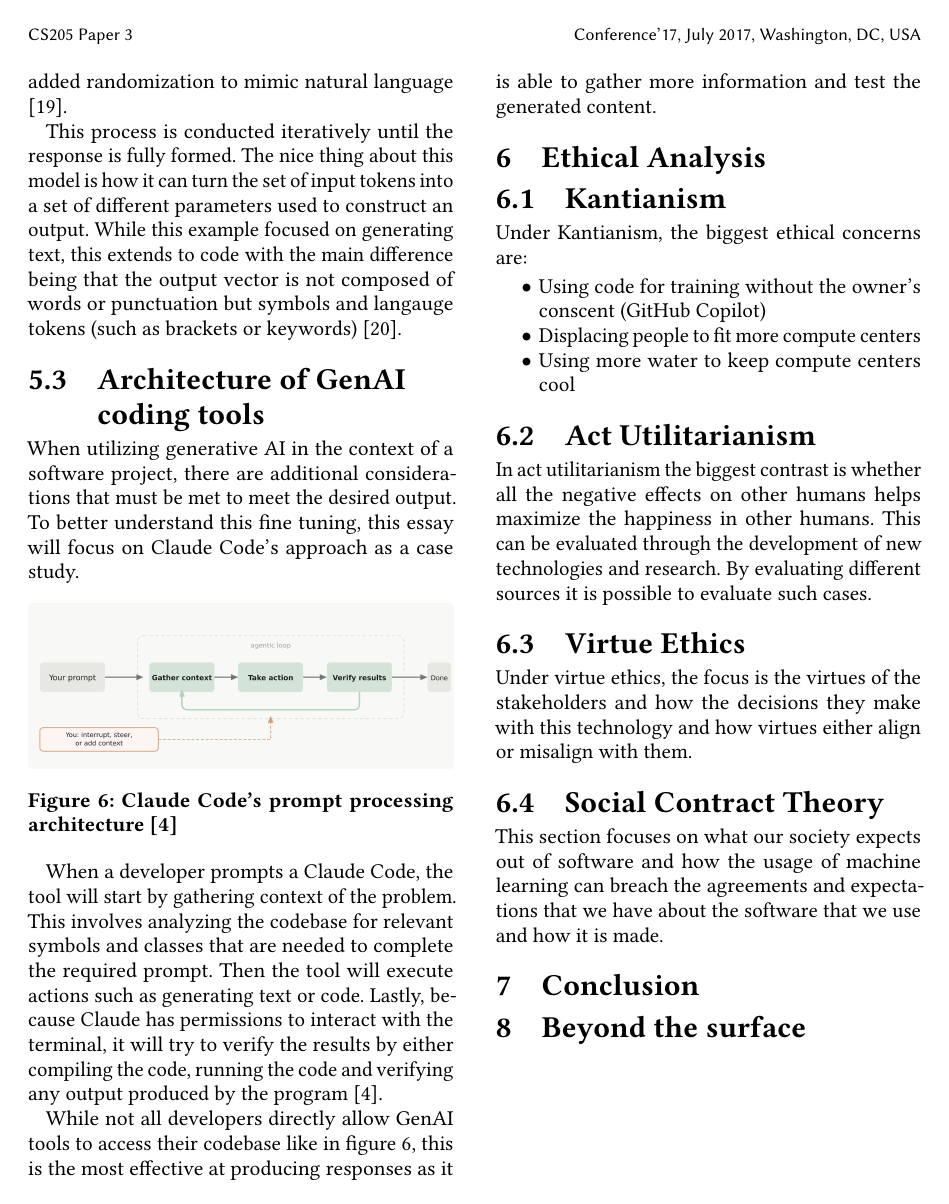
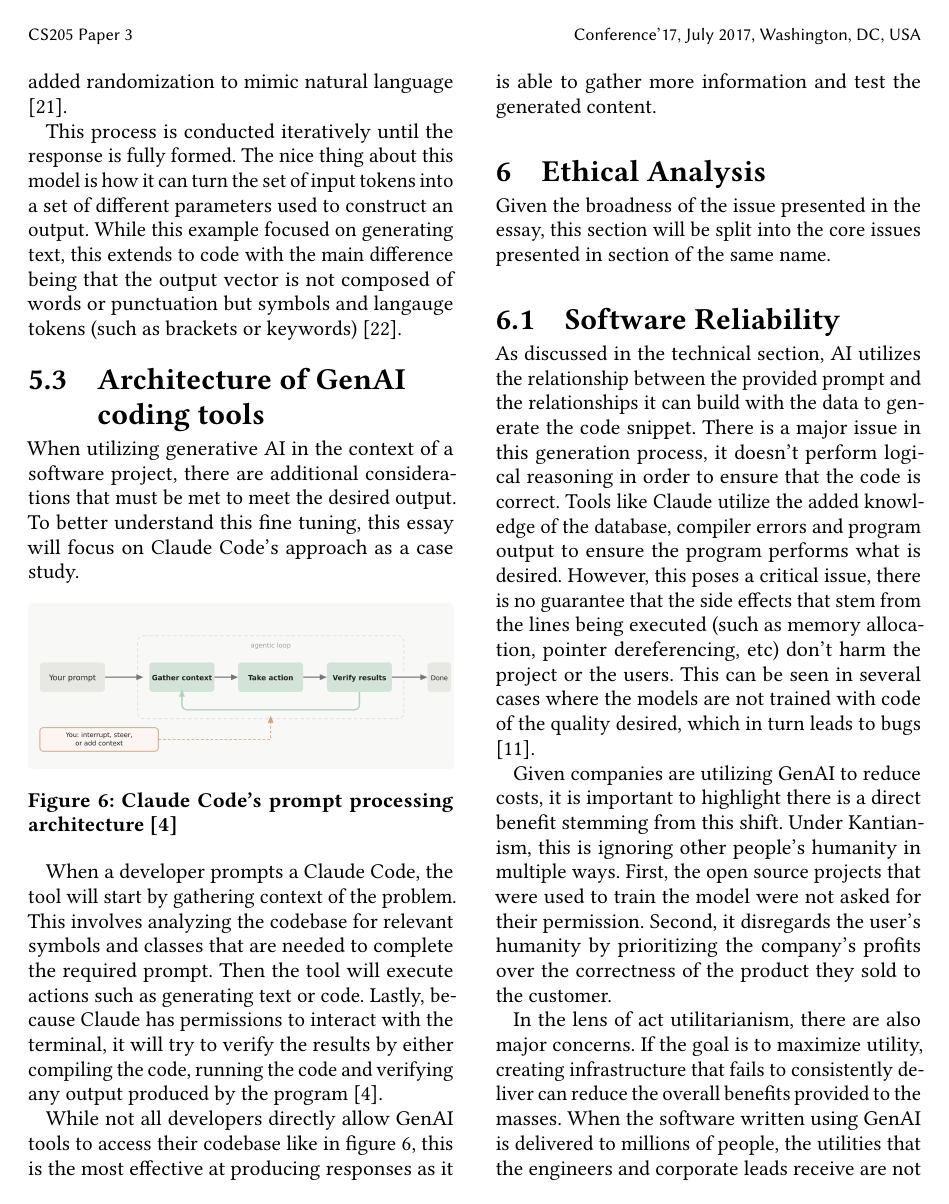
Before and after one commit to CrispyTonkatsu/cs205-paper-3, a LaTeX paper (main.tex, which reads src/ethical-analysis.tex): page 5 of 6 before the commit and page 5 of 7 after it. The pictures show the PDF file main.pdf that the author committed with the source.

Commit message:
Got the first section of ethical analysis

```diff
--- a/src/ethical-analysis.tex
+++ b/src/ethical-analysis.tex
@@ -2,23 +2,12 @@
 Given the broadness of the issue presented in the essay, this section will be split into the core issues presented in section of the same name.
 
 \subsection{Software Reliability}
-As discussed in the technical section, AI utilizes the relationship between the provided prompt and the relationships it can build with the data to generate the code snippet. There is a major issue in this generation process, it doesn't perform logical reasoning in order to ensure that the code is correct. Tools like Claude utilize the added knowledge of the database, compiler errors and program output to ensure the program performs what is desired. However, this poses a critical issue, there is no guarantee that the side effects that stem from the lines being executed (such as memory allocation, pointer dereferencint, etc) don't harm the project or the users. This can be seen in several cases where the models are not trained with code of the quality desired, which in turn leads to bugs \cite{ai-bugs-paper}.
+As discussed in the technical section, AI utilizes the relationship between the provided prompt and the relationships it can build with the data to generate the code snippet. There is a major issue in this generation process, it doesn't perform logical reasoning in order to ensure that the code is correct. Tools like Claude utilize the added knowledge of the database, compiler errors and program output to ensure the program performs what is desired. However, this poses a critical issue, there is no guarantee that the side effects that stem from the lines being executed (such as memory allocation, pointer dereferencing, etc) don't harm the project or the users. This can be seen in several cases where the models are not trained with code of the quality desired, which in turn leads to bugs \cite{ai-bugs-paper}.
 
-Given companies are utilizing GenAI to reduce costs, it is important to highlight there is a direct benefit stemming from this shift. Under Kantianism, this is reducing other's humanity in multiple ways. The
+Given companies are utilizing GenAI to reduce costs, it is important to highlight there is a direct benefit stemming from this shift. Under Kantianism, this is ignoring other people's humanity in multiple ways. First, the open source projects that were used to train the model were not asked for their permission. Second, it disregards the user's humanity by prioritizing the company's profits over the correctness of the product they sold to the customer.
 
-\subsection{Kantianism}
-Under Kantianism, the biggest ethical concerns are:
-\begin{itemize}
-	\item{Using code for training without the owner's conscent (GitHub Copilot)}
-	\item{Displacing people to fit more compute centers}
-	\item{Using more water to keep compute centers cool}
-\end{itemize}
+In the lens of act utilitarianism, there are also major concerns. If the goal is to maximize utility, creating infrastructure that fails to consistently deliver can reduce the overall benefits provided to the masses. When the software written using GenAI is delivered to millions of people, the utilities that the engineers and corporate leads receive are not able to outweigh the benefits of the masses. In another framing, if the utilities were to be mainly monetary, the damages to society end up costing more in the long term, be it through the increase in electricity \cite{electricity-use} or the damage caused by failures in the delivered products \cite{replit-database-delete}. In the latter case, the accountability chain is also not clearly defined as to who is responsible or why the error happened as it could be a GenAI hallucination or user error in the prompt. This can cause major issues when trying to resolve the damages caused to the users and other individuals.
 
-\subsection{Act Utilitarianism}
-In act utilitarianism the biggest contrast is whether all the negative effects on other humans helps maximize the happiness in other humans. This can be evaluated through the development of new technologies and research. By evaluating different sources it is possible to evaluate such cases.
+From these two frameworks it can be seen that there are major issues that must be solved before GenAI can provide products that will outweigh the costs. However, in the current state it fails both at Kantianism and Act Utilitarianism. If the issues were addressed, it would maybe be able to handle the issues presented by Act Utilitarianism.
 
-\subsection{Virtue Ethics}
-Under virtue ethics, the focus is the virtues of the stakeholders and how the decisions they make with this technology and how virtues either align or misalign with them.
-
-\subsection{Social Contract Theory}
-This section focuses on what our society expects out of software and how the usage of machine learning can breach the agreements and expectations that we have about the software that we use and how it is made.
+\subsection{}
```
Also changed, not shown: references.bib (+10 -0 lines), main.pdf.
